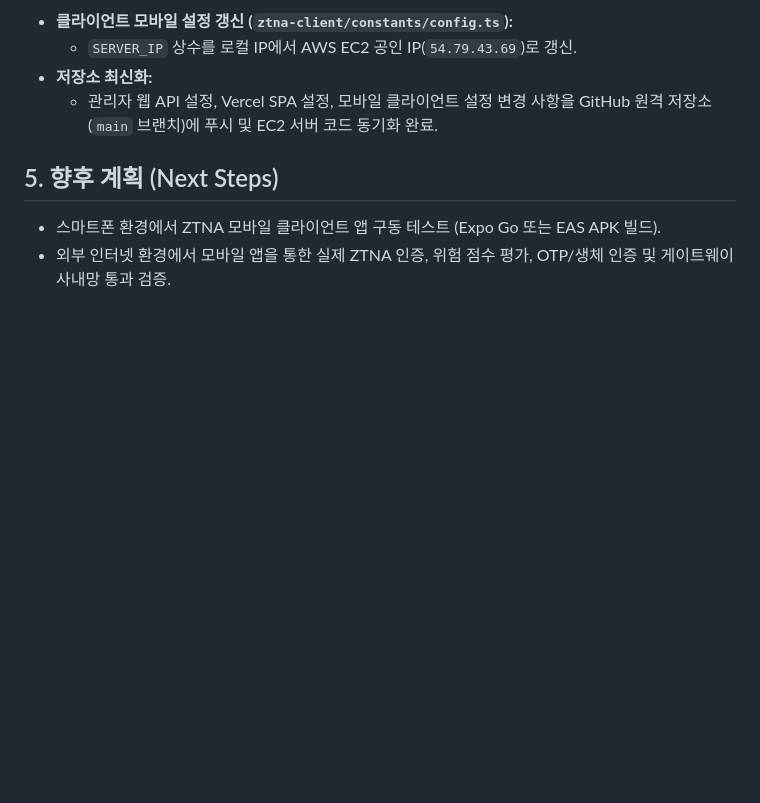
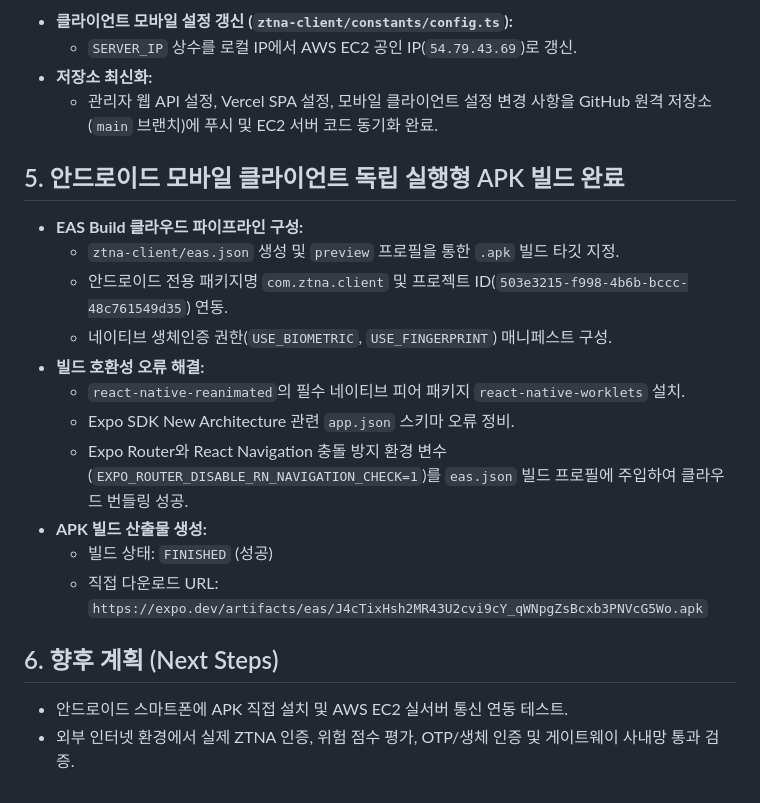
Before and after one commit to hanwoochang/ZTNA, a Markdown page: summary/2026-10-15.md, the part around the change. Rendered like a GitHub page; blank space fills up the shorter version.

Commit message:
docs: record successful android apk build in summary

```diff
--- a/summary/2026-10-15.md
+++ b/summary/2026-10-15.md
@@ -44,6 +44,19 @@
 *   **저장소 최신화:**
     *   관리자 웹 API 설정, Vercel SPA 설정, 모바일 클라이언트 설정 변경 사항을 GitHub 원격 저장소(`main` 브랜치)에 푸시 및 EC2 서버 코드 동기화 완료.
 
-## 5. 향후 계획 (Next Steps)
-*   스마트폰 환경에서 ZTNA 모바일 클라이언트 앱 구동 테스트 (Expo Go 또는 EAS APK 빌드).
-*   외부 인터넷 환경에서 모바일 앱을 통한 실제 ZTNA 인증, 위험 점수 평가, OTP/생체 인증 및 게이트웨이 사내망 통과 검증.
+## 5. 안드로이드 모바일 클라이언트 독립 실행형 APK 빌드 완료
+*   **EAS Build 클라우드 파이프라인 구성:**
+    *   `ztna-client/eas.json` 생성 및 `preview` 프로필을 통한 `.apk` 빌드 타깃 지정.
+    *   안드로이드 전용 패키지명 `com.ztna.client` 및 프로젝트 ID(`503e3215-f998-4b6b-bccc-48c761549d35`) 연동.
+    *   네이티브 생체인증 권한(`USE_BIOMETRIC`, `USE_FINGERPRINT`) 매니페스트 구성.
+*   **빌드 호환성 오류 해결:**
+    *   `react-native-reanimated`의 필수 네이티브 피어 패키지 `react-native-worklets` 설치.
+    *   Expo SDK New Architecture 관련 `app.json` 스키마 오류 정비.
+    *   Expo Router와 React Navigation 충돌 방지 환경 변수(`EXPO_ROUTER_DISABLE_RN_NAVIGATION_CHECK=1`)를 `eas.json` 빌드 프로필에 주입하여 클라우드 번들링 성공.
+*   **APK 빌드 산출물 생성:**
+    *   빌드 상태: `FINISHED` (성공)
+    *   직접 다운로드 URL: `https://expo.dev/artifacts/eas/J4cTixHsh2MR43U2cvi9cY_qWNpgZsBcxb3PNVcG5Wo.apk`
+
+## 6. 향후 계획 (Next Steps)
+*   안드로이드 스마트폰에 APK 직접 설치 및 AWS EC2 실서버 통신 연동 테스트.
+*   외부 인터넷 환경에서 실제 ZTNA 인증, 위험 점수 평가, OTP/생체 인증 및 게이트웨이 사내망 통과 검증.
```
